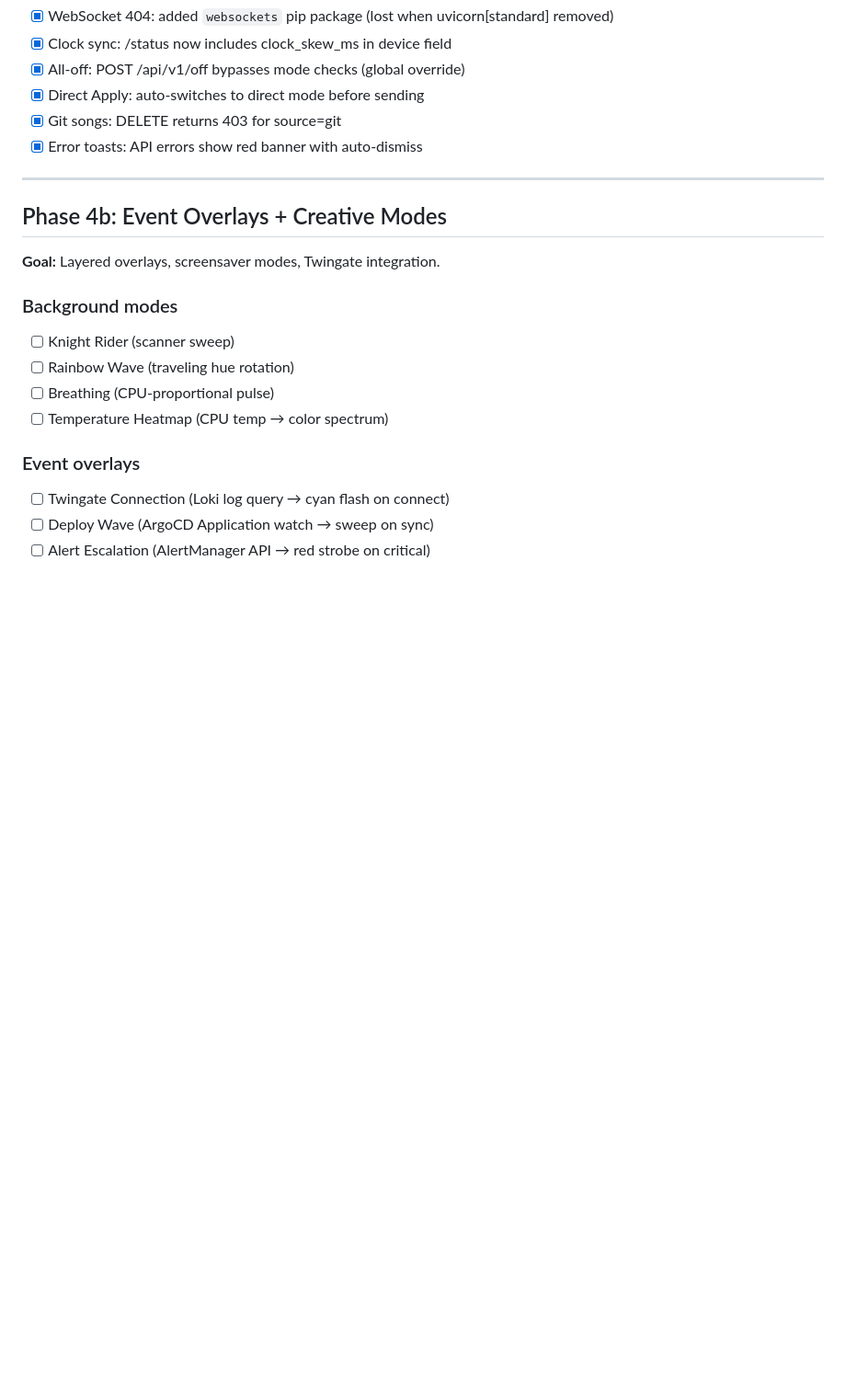
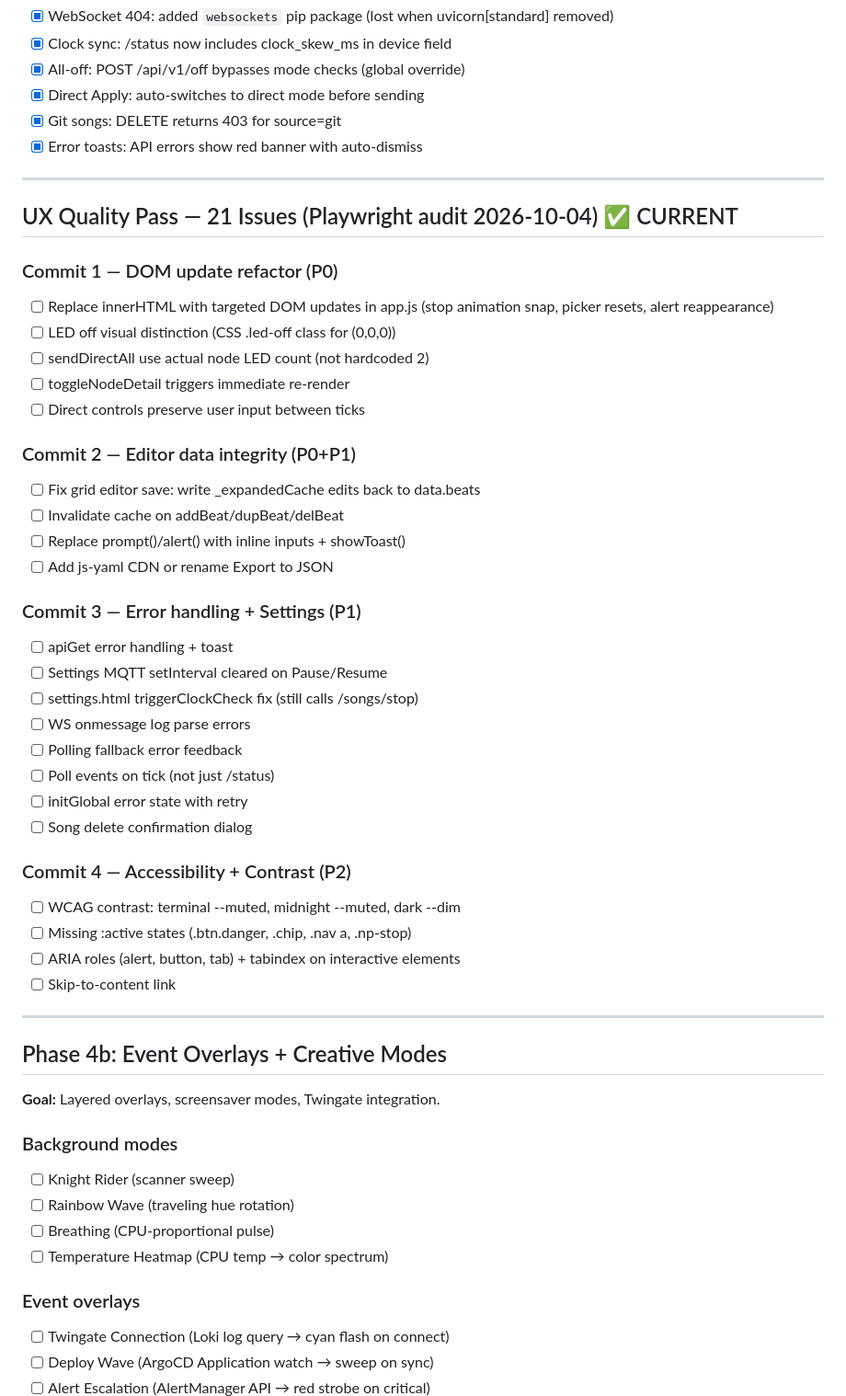
Before and after one commit to graybern/k8s-blinkstick, a Markdown page: TODO.md, the part around the change. Shown at 92% size. GitHub-like rendering; blank space fills up the shorter version.

Commit message:
Add UX quality pass: 21 verified issues in 4 planned commits

```diff
--- a/TODO.md
+++ b/TODO.md
@@ -181,6 +181,39 @@ mosquitto_pub -t blinkstick/cmd/octolet-control-2 -m \
 
 ---
 
+## UX Quality Pass — 21 Issues (Playwright audit 2026-10-04) ✅ CURRENT
+
+### Commit 1 — DOM update refactor (P0)
+- [ ] Replace innerHTML with targeted DOM updates in app.js (stop animation snap, picker resets, alert reappearance)
+- [ ] LED off visual distinction (CSS .led-off class for (0,0,0))
+- [ ] sendDirectAll use actual node LED count (not hardcoded 2)
+- [ ] toggleNodeDetail triggers immediate re-render
+- [ ] Direct controls preserve user input between ticks
+
+### Commit 2 — Editor data integrity (P0+P1)
+- [ ] Fix grid editor save: write _expandedCache edits back to data.beats
+- [ ] Invalidate cache on addBeat/dupBeat/delBeat
+- [ ] Replace prompt()/alert() with inline inputs + showToast()
+- [ ] Add js-yaml CDN or rename Export to JSON
+
+### Commit 3 — Error handling + Settings (P1)
+- [ ] apiGet error handling + toast
+- [ ] Settings MQTT setInterval cleared on Pause/Resume
+- [ ] settings.html triggerClockCheck fix (still calls /songs/stop)
+- [ ] WS onmessage log parse errors
+- [ ] Polling fallback error feedback
+- [ ] Poll events on tick (not just /status)
+- [ ] initGlobal error state with retry
+- [ ] Song delete confirmation dialog
+
+### Commit 4 — Accessibility + Contrast (P2)
+- [ ] WCAG contrast: terminal --muted, midnight --muted, dark --dim
+- [ ] Missing :active states (.btn.danger, .chip, .nav a, .np-stop)
+- [ ] ARIA roles (alert, button, tab) + tabindex on interactive elements
+- [ ] Skip-to-content link
+
+---
+
 ## Phase 4b: Event Overlays + Creative Modes
 
 **Goal:** Layered overlays, screensaver modes, Twingate integration.
```
